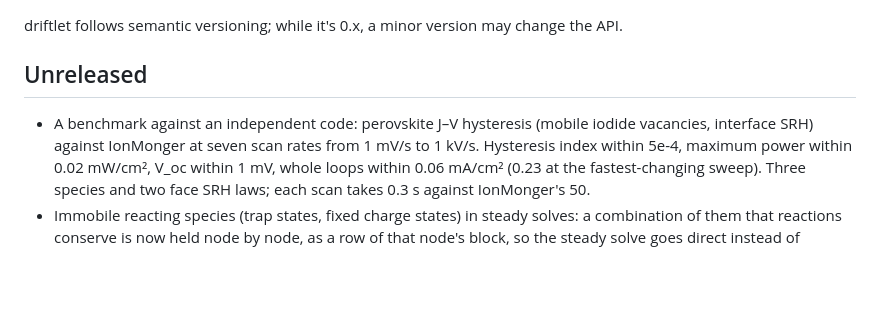
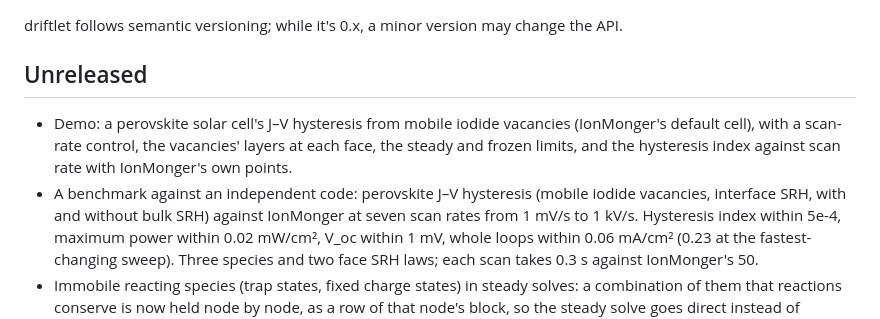
Before and after one commit to markblundeberg/driftlet, a Markdown page: CHANGELOG.md, the part around the change. Rendered like a GitHub page; blank space fills up the shorter version.

```diff
--- a/CHANGELOG.md
+++ b/CHANGELOG.md
@@ -4,8 +4,12 @@ driftlet follows semantic versioning; while it's 0.x, a minor version may change
 
 ## Unreleased
 
+- Demo: a perovskite solar cell's J–V hysteresis from mobile iodide vacancies (IonMonger's default
+  cell), with a scan-rate control, the vacancies' layers at each face, the steady and frozen
+  limits, and the hysteresis index against scan rate with IonMonger's own points.
 - A benchmark against an independent code: perovskite J–V hysteresis (mobile iodide vacancies,
-  interface SRH) against IonMonger at seven scan rates from 1 mV/s to 1 kV/s. Hysteresis index
+  interface SRH, with and without bulk SRH) against IonMonger at seven scan rates from 1 mV/s to
+  1 kV/s. Hysteresis index
   within 5e-4, maximum power within 0.02 mW/cm², V_oc within 1 mV, whole loops within
   0.06 mA/cm² (0.23 at the fastest-changing sweep). Three species and two face SRH laws; each scan
   takes 0.3 s against IonMonger's 50.
```
Also changed, not shown: README.md (+2 -2 lines), demos/screenshots/perovskite.png (added), 13 other files.
